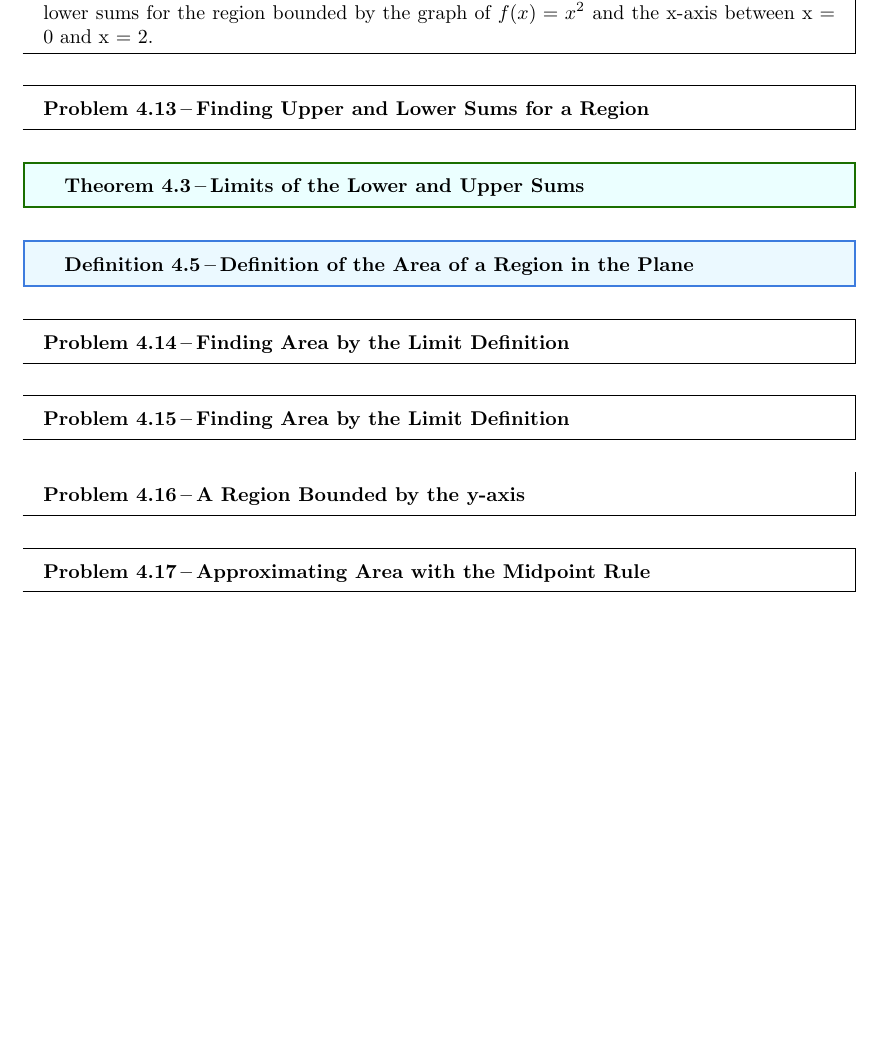
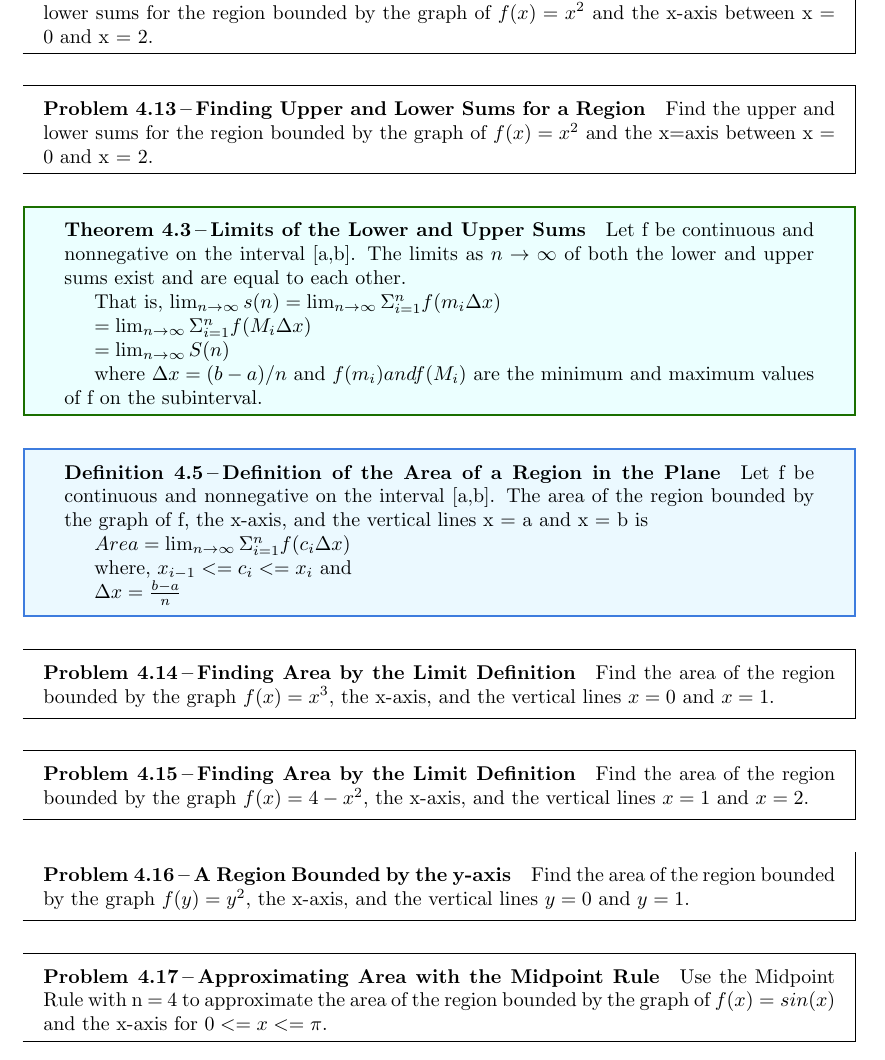
Before and after one commit to n3trunr/Calculus, a LaTeX document (4_integration/2_Area.tex): part of page 5 of 5, cut so that both start at the same text, the shorter picture padded with empty space. Compiled offline with pdfLaTeX.

Commit message:
Added the last half of the examples

```diff
--- a/4_integration/2_Area.tex
+++ b/4_integration/2_Area.tex
@@ -141,31 +141,58 @@
     \end{problem}
 
     \begin{problem}[Finding Upper and Lower Sums for a Region]
-
+        Find the upper and lower sums for the region bounded by the graph of
+        $ f(x) = x^2 $ and the x=axis between x = 0 and x = 2.
     \end{problem}
 
     \begin{theorem}[Limits of the Lower and Upper Sums]
+        Let f be continuous and nonnegative on the interval [a,b]. The limits as
+        $ n \rightarrow \infty $ of both the lower and upper sums exist and are equal to
+        each other.
+
+        That is,
+        $ \lim _{n \to \infty } s(n) = \lim _{n \to \infty } \Sigma_{i=1}^n f(m_{i}\Delta x) $
+
+        \indent $ = \lim _{n \to \infty } \Sigma_{i=1}^n f(M_{i}\Delta x) $
+
+        \indent $ = \lim _{n \to \infty } S(n) $
+
+        where $\Delta x = (b-a)/n$ and $f(m_{i}) and f(M_{i})$ are the minimum and maximum
+        values of f on the subinterval.
 
     \end{theorem}
 
     \begin{definition}[Definition of the Area of a Region in the Plane]
+        Let f be continuous and nonnegative on the interval [a,b]. The area of the region bounded by the graph
+        of f, the x-axis, and the vertical lines x = a and x = b is
 
+        $ Area = \lim _{n \to \infty } \Sigma_{i=1}^n f(c_{i}\Delta x) $
+
+        where, $x_{i-1} <= c_{i} <= x_{i}$ and
+
+        $\Delta x = \frac{b-a}{n}$
+
+        %%PLOT graph
     \end{definition}
 
     \begin{problem}[Finding Area by the Limit Definition]
-
+        Find the area of the region bounded by the graph $f(x) = x^3$,
+        the x-axis, and the vertical lines $x = 0$ and $x = 1$.
     \end{problem}
 
     \begin{problem}[Finding Area by the Limit Definition]
-
+        Find the area of the region bounded by the graph $f(x) = 4 - x^2$,
+        the x-axis, and the vertical lines $x = 1$ and $x = 2$.
     \end{problem}
 
     \begin{problem}[A Region Bounded by the y-axis]
-
+        Find the area of the region bounded by the graph $f(y) = y^2$,
+        the x-axis, and the vertical lines $y = 0$ and $y = 1$.
     \end{problem}
 
     \begin{problem}[Approximating Area with the Midpoint Rule]
-
+        Use the Midpoint Rule with n = 4 to approximate the area of the region bounded by the graph of
+        $f(x) = sin(x)$ and the x-axis for $0 <= x <= \pi$.
     \end{problem}
 
 \end{document}
```
Also changed, not shown: 4_integration/2_Area.pdf, 4 other files.
